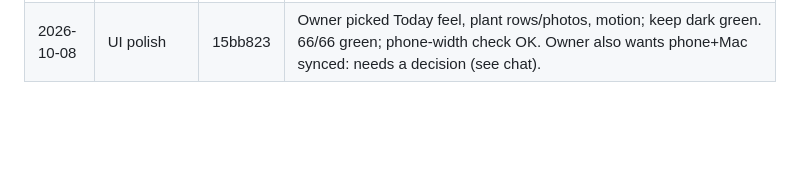
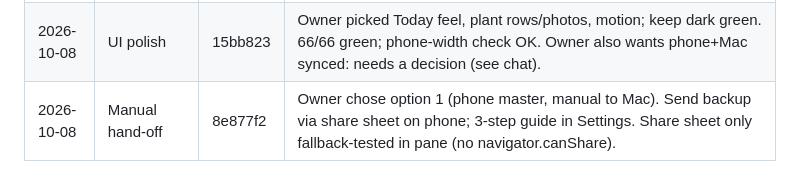
Before and after one commit to saadhassan04/GardenOS, a Markdown page: docs/PHASE2_HANDOFF.md, the part around the change. GitHub-like rendering; blank space fills up the shorter version.

Commit message:
docs: log manual hand-off in handoff
Co-Authored-By: Claude Sonnet 5.5 <noreply@anthropic.com>

```diff
--- a/docs/PHASE2_HANDOFF.md
+++ b/docs/PHASE2_HANDOFF.md
@@ -277,3 +277,4 @@ fertilizing data validator (old `{}` accepted, bad NPK rejected).
 | 2026-10-08 | 5 Plant cards | bbcff2d | Owner chose compact rows + health derived from pests (red dot) . PlantCard rewritten, filters behind a details button, stray empty action-bar fixed. Phone-width check OK; no new tests (presentational). |
 | 2026-10-08 | Phase close | 9b65b13 | PROJECT_STATE.md updated (once, per §7). |
 | 2026-10-08 | UI polish | 15bb823 | Owner picked Today feel, plant rows/photos, motion; keep dark green. 66/66 green; phone-width check OK. Owner also wants phone+Mac synced: needs a decision (see chat). |
+| 2026-10-08 | Manual hand-off | 8e877f2 | Owner chose option 1 (phone master, manual to Mac). Send backup via share sheet on phone; 3-step guide in Settings. Share sheet only fallback-tested in pane (no navigator.canShare). |
```
